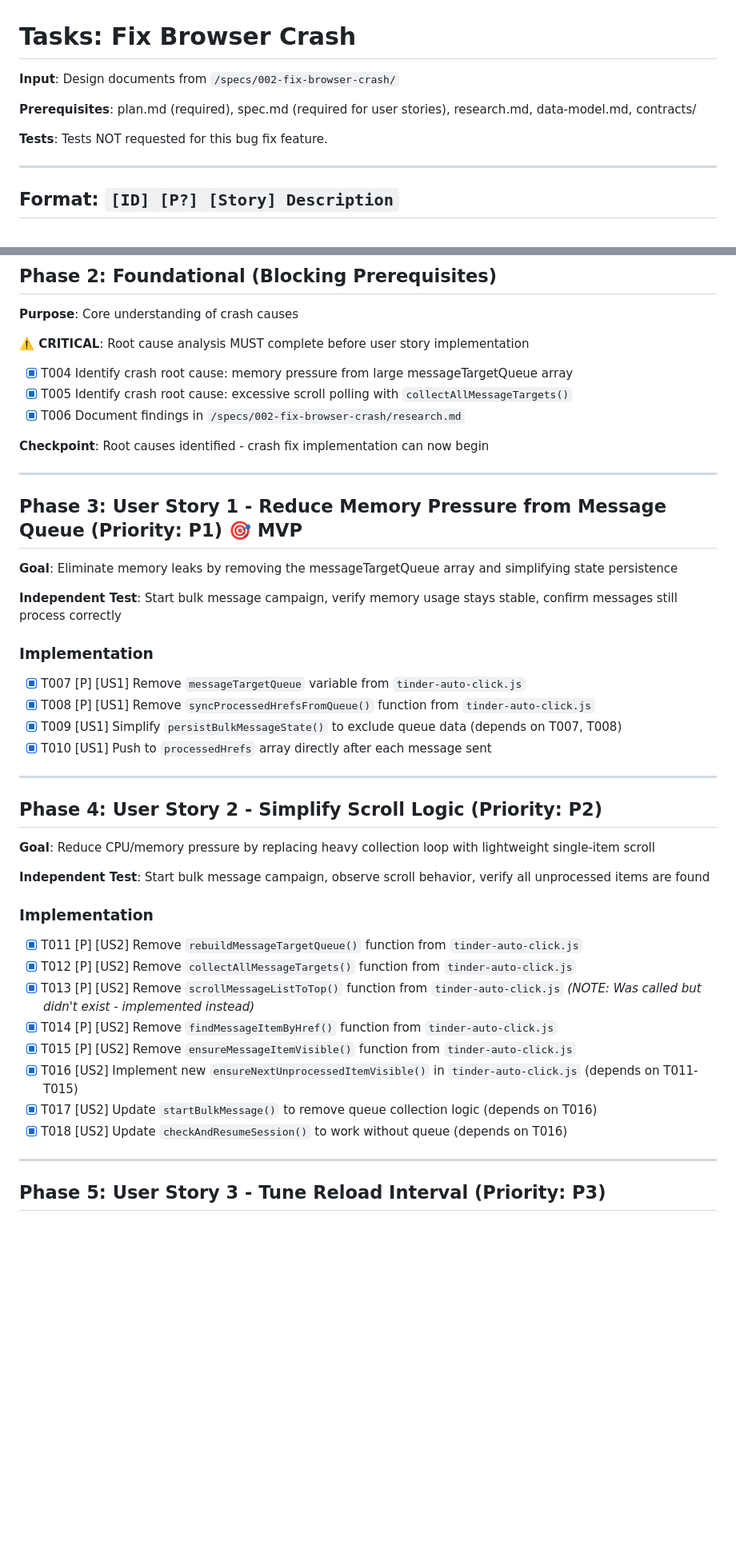
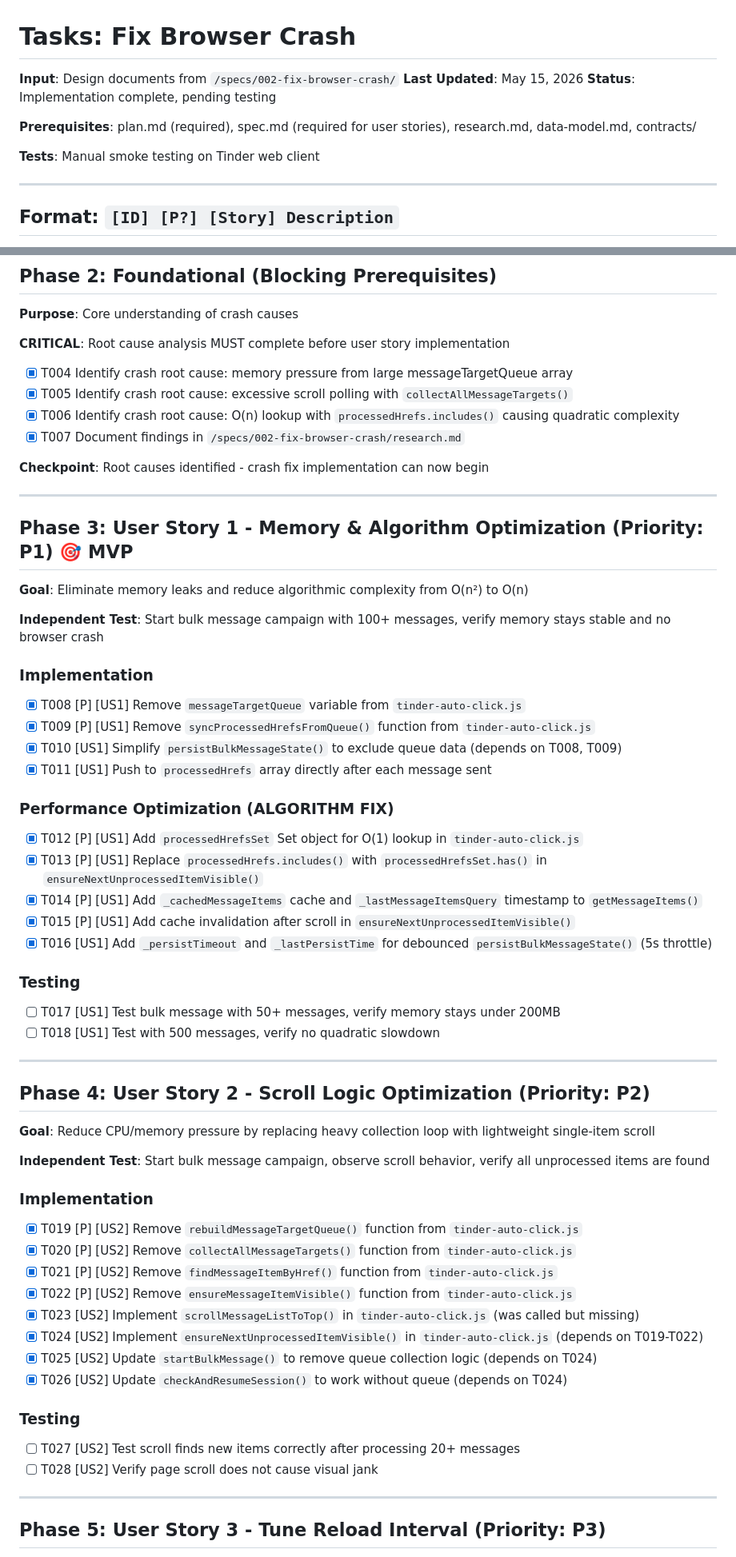
Before and after one commit to tomnyson/tinder-tool, a Markdown page: specs/002-fix-browser-crash/tasks.md, 2 parts joined by grey strips. Shown at 80% size. Drawn GitHub-style; blank space fills up the shorter version.

```diff
--- a/specs/002-fix-browser-crash/tasks.md
+++ b/specs/002-fix-browser-crash/tasks.md
@@ -1,10 +1,12 @@
 # Tasks: Fix Browser Crash
 
 **Input**: Design documents from `/specs/002-fix-browser-crash/`
+**Last Updated**: May 15, 2026
+**Status**: Implementation complete, pending testing
 
 **Prerequisites**: plan.md (required), spec.md (required for user stories), research.md, data-model.md, contracts/
 
-**Tests**: Tests NOT requested for this bug fix feature.
+**Tests**: Manual smoke testing on Tinder web client
 
 ---
 
@@ -30,32 +32,46 @@
 
 **Purpose**: Core understanding of crash causes
 
-**⚠️ CRITICAL**: Root cause analysis MUST complete before user story implementation
+**CRITICAL**: Root cause analysis MUST complete before user story implementation
 
 - [x] T004 Identify crash root cause: memory pressure from large messageTargetQueue array
 - [x] T005 Identify crash root cause: excessive scroll polling with `collectAllMessageTargets()`
-- [x] T006 Document findings in `/specs/002-fix-browser-crash/research.md`
+- [x] T006 Identify crash root cause: O(n) lookup with `processedHrefs.includes()` causing quadratic complexity
+- [x] T007 Document findings in `/specs/002-fix-browser-crash/research.md`
 
 **Checkpoint**: Root causes identified - crash fix implementation can now begin
 
 ---
 
-## Phase 3: User Story 1 - Reduce Memory Pressure from Message Queue (Priority: P1) 🎯 MVP
+## Phase 3: User Story 1 - Memory & Algorithm Optimization (Priority: P1) 🎯 MVP
 
-**Goal**: Eliminate memory leaks by removing the messageTargetQueue array and simplifying state persistence
+**Goal**: Eliminate memory leaks and reduce algorithmic complexity from O(n²) to O(n)
 
-**Independent Test**: Start bulk message campaign, verify memory usage stays stable, confirm messages still process correctly
+**Independent Test**: Start bulk message campaign with 100+ messages, verify memory stays stable and no browser crash
 
 ### Implementation
 
-- [x] T007 [P] [US1] Remove `messageTargetQueue` variable from `tinder-auto-click.js`
-- [x] T008 [P] [US1] Remove `syncProcessedHrefsFromQueue()` function from `tinder-auto-click.js`
-- [x] T009 [US1] Simplify `persistBulkMessageState()` to exclude queue data (depends on T007, T008)
-- [x] T010 [US1] Push to `processedHrefs` array directly after each message sent
+- [x] T008 [P] [US1] Remove `messageTargetQueue` variable from `tinder-auto-click.js`
+- [x] T009 [P] [US1] Remove `syncProcessedHrefsFromQueue()` function from `tinder-auto-click.js`
+- [x] T010 [US1] Simplify `persistBulkMessageState()` to exclude queue data (depends on T008, T009)
+- [x] T011 [US1] Push to `processedHrefs` array directly after each message sent
+
+### Performance Optimization (ALGORITHM FIX)
+
+- [x] T012 [P] [US1] Add `processedHrefsSet` Set object for O(1) lookup in `tinder-auto-click.js`
+- [x] T013 [P] [US1] Replace `processedHrefs.includes()` with `processedHrefsSet.has()` in `ensureNextUnprocessedItemVisible()`
+- [x] T014 [P] [US1] Add `_cachedMessageItems` cache and `_lastMessageItemsQuery` timestamp to `getMessageItems()`
+- [x] T015 [P] [US1] Add cache invalidation after scroll in `ensureNextUnprocessedItemVisible()`
+- [x] T016 [US1] Add `_persistTimeout` and `_lastPersistTime` for debounced `persistBulkMessageState()` (5s throttle)
+
+### Testing
+
+- [ ] T017 [US1] Test bulk message with 50+ messages, verify memory stays under 200MB
+- [ ] T018 [US1] Test with 500 messages, verify no quadratic slowdown
 
 ---
 
-## Phase 4: User Story 2 - Simplify Scroll Logic (Priority: P2)
+## Phase 4: User Story 2 - Scroll Logic Optimization (Priority: P2)
 
 **Goal**: Reduce CPU/memory pressure by replacing heavy collection loop with lightweight single-item scroll
 
@@ -63,14 +79,19 @@
 
 ### Implementation
 
-- [x] T011 [P] [US2] Remove `rebuildMessageTargetQueue()` function from `tinder-auto-click.js`
-- [x] T012 [P] [US2] Remove `collectAllMessageTargets()` function from `tinder-auto-click.js`
-- [x] T013 [P] [US2] Remove `scrollMessageListToTop()` function from `tinder-auto-click.js` *(NOTE: Was called but didn't exist - implemented instead)*
-- [x] T014 [P] [US2] Remove `findMessageItemByHref()` function from `tinder-auto-click.js`
-- [x] T015 [P] [US2] Remove `ensureMessageItemVisible()` function from `tinder-auto-click.js`
-- [x] T016 [US2] Implement new `ensureNextUnprocessedItemVisible()` in `tinder-auto-click.js` (depends on T011-T015)
-- [x] T017 [US2] Update `startBulkMessage()` to remove queue collection logic (depends on T016)
-- [x] T018 [US2] Update `checkAndResumeSession()` to work without queue (depends on T016)
+- [x] T019 [P] [US2] Remove `rebuildMessageTargetQueue()` function from `tinder-auto-click.js`
+- [x] T020 [P] [US2] Remove `collectAllMessageTargets()` function from `tinder-auto-click.js`
+- [x] T021 [P] [US2] Remove `findMessageItemByHref()` function from `tinder-auto-click.js`
+- [x] T022 [P] [US2] Remove `ensureMessageItemVisible()` function from `tinder-auto-click.js`
+- [x] T023 [US2] Implement `scrollMessageListToTop()` in `tinder-auto-click.js` (was called but missing)
+- [x] T024 [US2] Implement `ensureNextUnprocessedItemVisible()` in `tinder-auto-click.js` (depends on T019-T022)
+- [x] T025 [US2] Update `startBulkMessage()` to remove queue collection logic (depends on T024)
+- [x] T026 [US2] Update `checkAndResumeSession()` to work without queue (depends on T024)
+
+### Testing
+
+- [ ] T027 [US2] Test scroll finds new items correctly after processing 20+ messages
+- [ ] T028 [US2] Verify page scroll does not cause visual jank
 
 ---
 
```
Also changed, not shown: other parts of specs/002-fix-browser-crash/tasks.md (+99 -16 lines).
